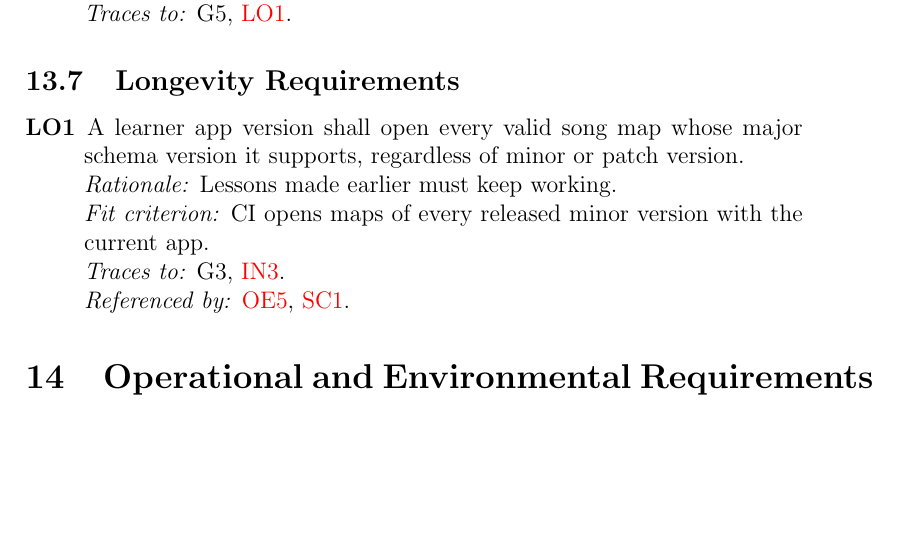
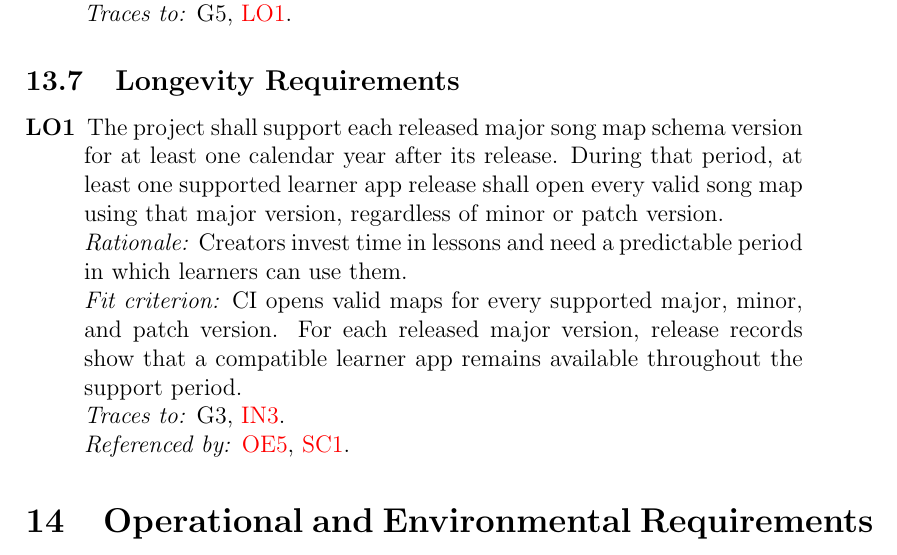
Before and after one commit to rhea333/LingoLyrics, a LaTeX document (docs/SRS-Volere/SRS.tex): part of page 41 of 70, cut so that both start at the same text, the shorter picture padded with empty space. Compiled offline with pdfLaTeX; a LaTeX package or settings file that is missing is left out.

Commit message:
issue 26

```diff
--- a/docs/SRS-Volere/SRS.tex
+++ b/docs/SRS-Volere/SRS.tex
@@ -1267,10 +1267,15 @@ code. Reviewed when the design is complete.}
 
 \subsection{Longevity Requirements}
 \begin{description}
-\item[\reqdef{LO1}] A learner app version shall open every valid song map whose major
-schema version it supports, regardless of minor or patch version.
-\rat{Lessons made earlier must keep working.}
-\fit{CI opens maps of every released minor version with the current app.}
+\item[\reqdef{LO1}] The project shall support each released major song map
+schema version for at least one calendar year after its release.
+During that period, at least one supported learner app release shall open every
+valid song map using that major version, regardless of minor or patch version.
+\rat{Creators invest time in lessons and need a predictable period in which
+learners can use them.}
+\fit{CI opens valid maps for every supported major, minor, and patch version.
+For each released major version, release records show that a compatible learner
+app remains available throughout the support period.}
 \trace{G3, \req{IN3}.}
 \usedby{\req{OE5}, \req{SC1}.}
 \end{description}
```
